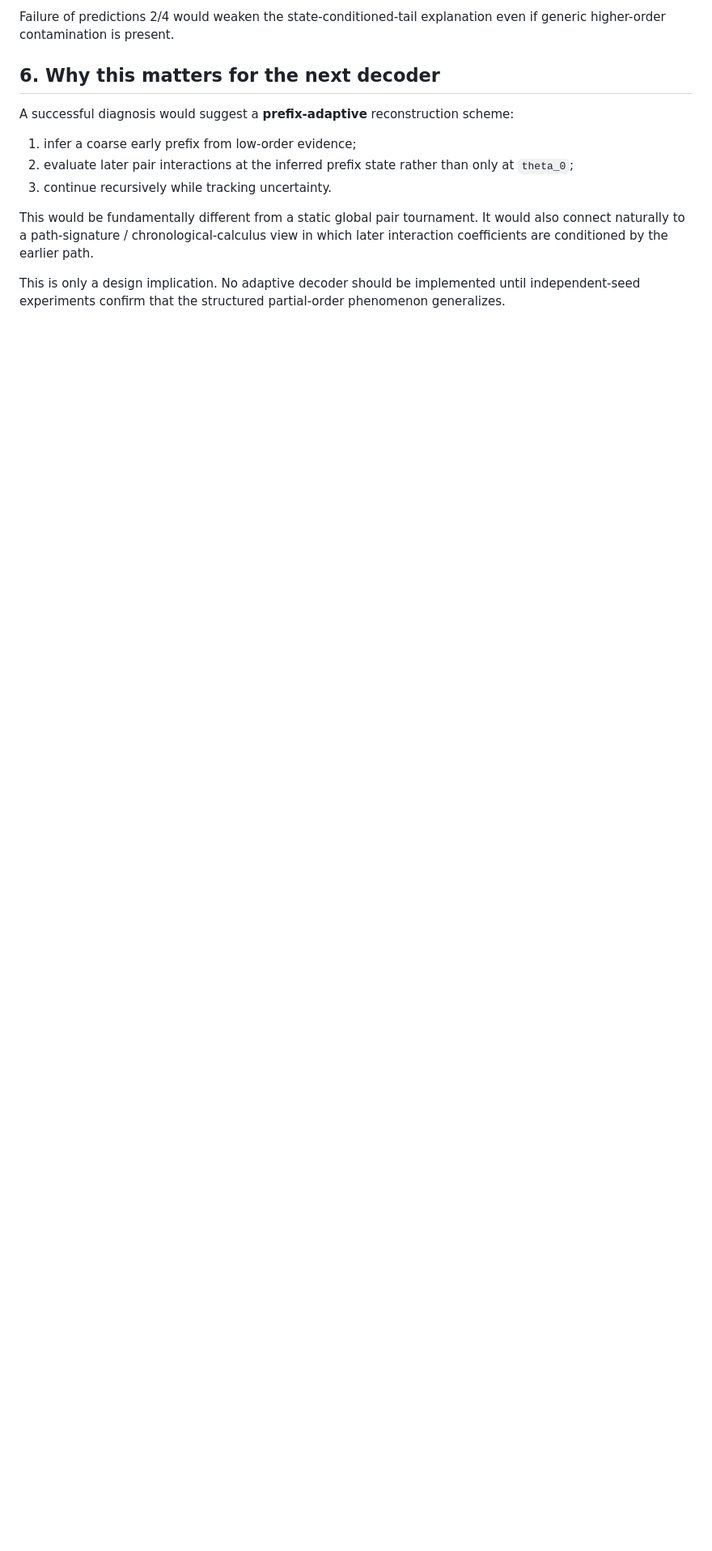
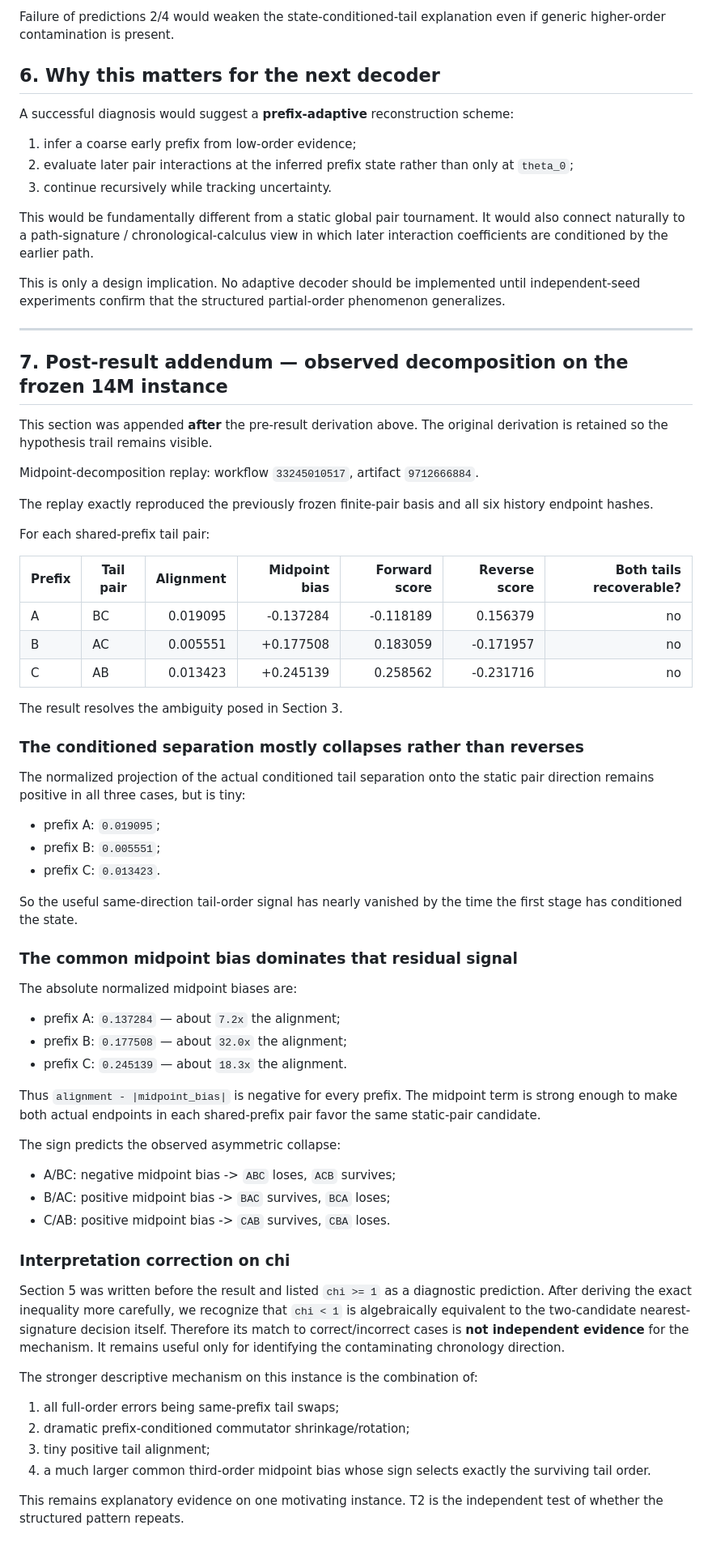
Before and after one commit to Null-Square/chronotrace, a Markdown page: docs/PREFIX_CONDITIONED_DECOMPOSITION.md, the part around the change. Shown at 81% size. Drawn GitHub-style; blank space fills up the shorter version.

Commit message:
docs: append observed prefix midpoint decomposition

```diff
--- a/docs/PREFIX_CONDITIONED_DECOMPOSITION.md
+++ b/docs/PREFIX_CONDITIONED_DECOMPOSITION.md
@@ -126,3 +126,62 @@ A successful diagnosis would suggest a **prefix-adaptive** reconstruction scheme
 This would be fundamentally different from a static global pair tournament. It would also connect naturally to a path-signature / chronological-calculus view in which later interaction coefficients are conditioned by the earlier path.
 
 This is only a design implication. No adaptive decoder should be implemented until independent-seed experiments confirm that the structured partial-order phenomenon generalizes.
+
+---
+
+## 7. Post-result addendum — observed decomposition on the frozen 14M instance
+
+This section was appended **after** the pre-result derivation above. The original derivation is retained so the hypothesis trail remains visible.
+
+Midpoint-decomposition replay: workflow `33245010517`, artifact `9712666884`.
+
+The replay exactly reproduced the previously frozen finite-pair basis and all six history endpoint hashes.
+
+For each shared-prefix tail pair:
+
+| Prefix | Tail pair | Alignment | Midpoint bias | Forward score | Reverse score | Both tails recoverable? |
+|---|---|---:|---:|---:|---:|---:|
+| A | BC | 0.019095 | -0.137284 | -0.118189 | 0.156379 | no |
+| B | AC | 0.005551 | +0.177508 | 0.183059 | -0.171957 | no |
+| C | AB | 0.013423 | +0.245139 | 0.258562 | -0.231716 | no |
+
+The result resolves the ambiguity posed in Section 3.
+
+### The conditioned separation mostly collapses rather than reverses
+
+The normalized projection of the actual conditioned tail separation onto the static pair direction remains positive in all three cases, but is tiny:
+
+- prefix A: `0.019095`;
+- prefix B: `0.005551`;
+- prefix C: `0.013423`.
+
+So the useful same-direction tail-order signal has nearly vanished by the time the first stage has conditioned the state.
+
+### The common midpoint bias dominates that residual signal
+
+The absolute normalized midpoint biases are:
+
+- prefix A: `0.137284` — about `7.2x` the alignment;
+- prefix B: `0.177508` — about `32.0x` the alignment;
+- prefix C: `0.245139` — about `18.3x` the alignment.
+
+Thus `alignment - |midpoint_bias|` is negative for every prefix. The midpoint term is strong enough to make both actual endpoints in each shared-prefix pair favor the same static-pair candidate.
+
+The sign predicts the observed asymmetric collapse:
+
+- A/BC: negative midpoint bias -> `ABC` loses, `ACB` survives;
+- B/AC: positive midpoint bias -> `BAC` survives, `BCA` loses;
+- C/AB: positive midpoint bias -> `CAB` survives, `CBA` loses.
+
+### Interpretation correction on chi
+
+Section 5 was written before the result and listed `chi >= 1` as a diagnostic prediction. After deriving the exact inequality more carefully, we recognize that `chi < 1` is algebraically equivalent to the two-candidate nearest-signature decision itself. Therefore its match to correct/incorrect cases is **not independent evidence** for the mechanism. It remains useful only for identifying the contaminating chronology direction.
+
+The stronger descriptive mechanism on this instance is the combination of:
+
+1. all full-order errors being same-prefix tail swaps;
+2. dramatic prefix-conditioned commutator shrinkage/rotation;
+3. tiny positive tail alignment;
+4. a much larger common third-order midpoint bias whose sign selects exactly the surviving tail order.
+
+This remains explanatory evidence on one motivating instance. T2 is the independent test of whether the structured pattern repeats.
```
